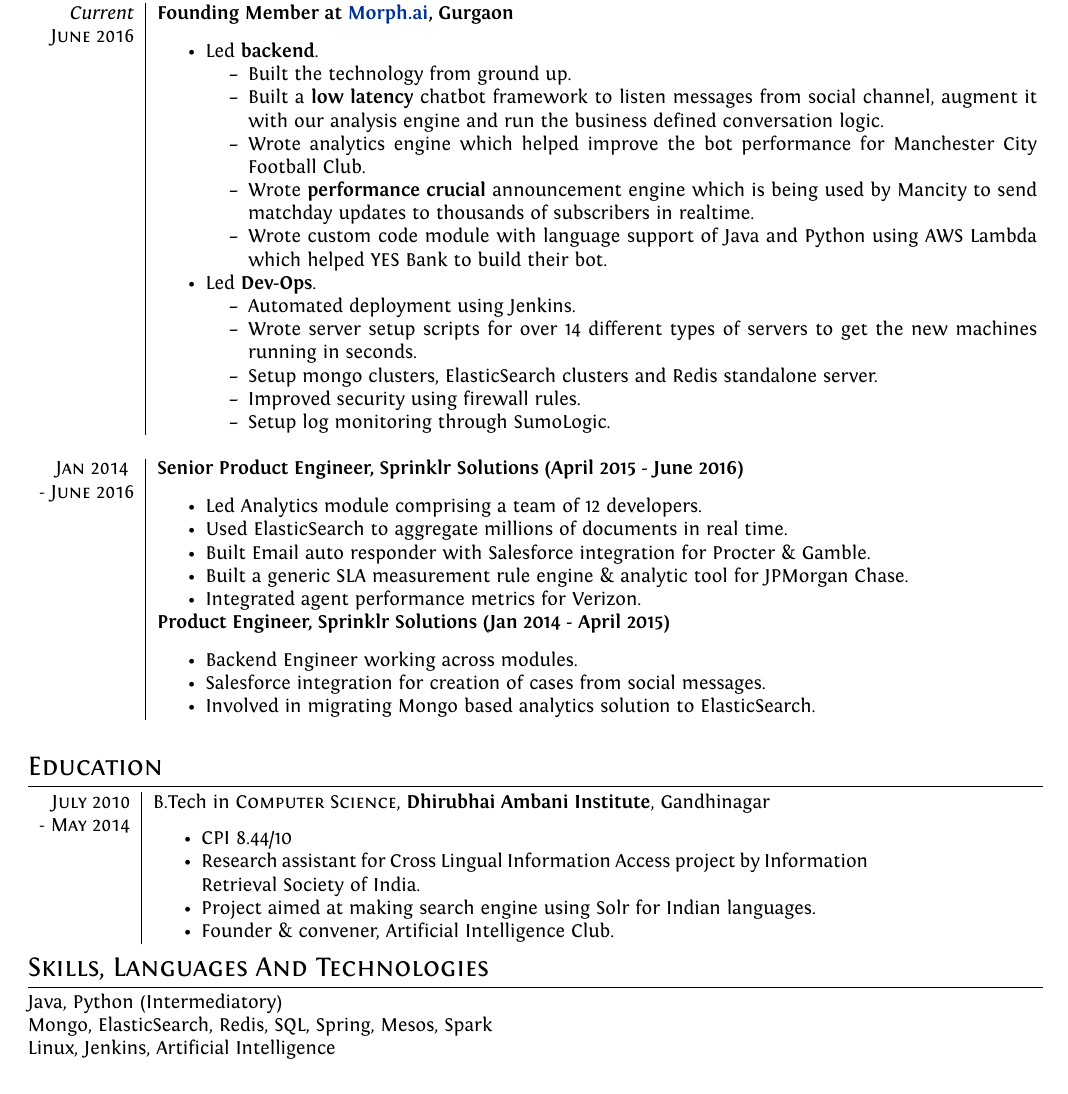
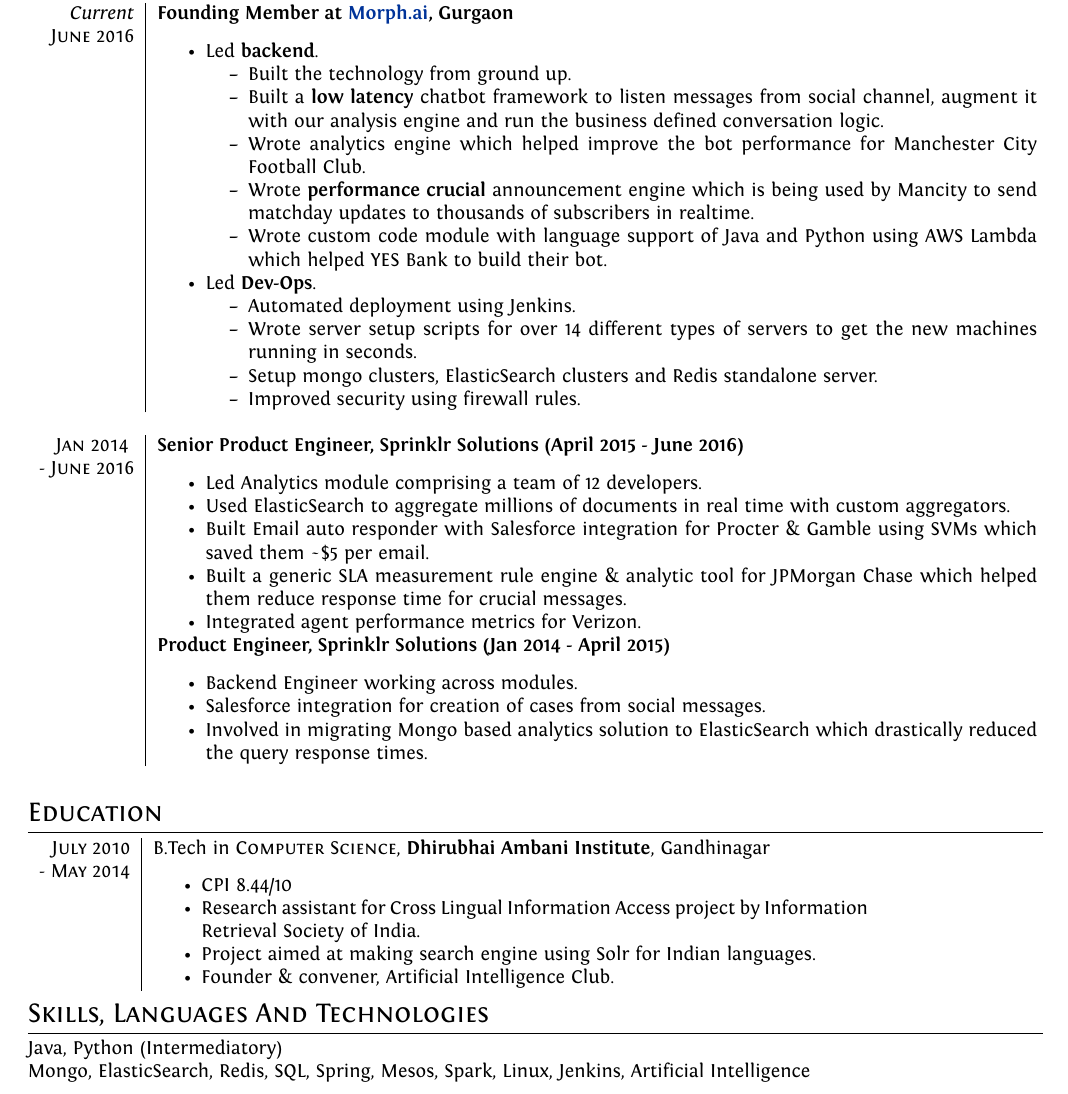
Before and after one commit to inuishan/resume, a LaTeX CV (resume.tex): part of the page, cut so that both start at the same text. Compiled offline with XeLaTeX.

Commit message:
removed sumologic and added more details

```diff
--- a/resume.tex
+++ b/resume.tex
@@ -1,7 +1,7 @@
 \documentclass[a4paper,10pt]{article}
 
 %A Few Useful Packages
-\PassOptionsToPackage{left=0.1in,right=1in,top=0.5in,bottom=1in}{geometry}
+\PassOptionsToPackage{left=0.1in,right=1in,top=0.5in,bottom=0cm}{geometry}
 \usepackage{marvosym}
 \usepackage{fontspec} 					%for loading fonts
 \usepackage{xunicode,xltxtra,url,parskip} 	%other packages for formatting
@@ -104,16 +104,15 @@
  \item Wrote server setup scripts for over 14 different types of servers to get the new machines running in seconds.
  \item Setup mongo clusters, ElasticSearch clusters and Redis standalone server.
  \item Improved security using firewall rules.
- \item Setup log monitoring through SumoLogic.
  \end{itemize}
  \end{itemize}\\\multicolumn{2}{c}{} \\
 
  \textsc{Jan 2014 } & \textbf{Senior Product Engineer, Sprinklr Solutions (April 2015 - June 2016)} \\\textsc{- June 2016}&
  \begin{itemize}[noitemsep]
  \item Led Analytics module comprising a team of 12 developers.
- \item Used ElasticSearch to aggregate millions of documents in real time.
- \item Built Email auto responder with Salesforce integration for Procter \& Gamble.
- \item Built a generic SLA measurement rule engine \& analytic tool for JPMorgan Chase.
+ \item Used ElasticSearch to aggregate millions of documents in real time with custom aggregators.
+ \item Built Email auto responder with Salesforce integration for Procter \& Gamble using SVMs which saved them \textasciitilde\$5 per email.
+ \item Built a generic SLA measurement rule engine \& analytic tool for JPMorgan Chase which helped them reduce response time for crucial messages.
  \item Integrated agent performance metrics for Verizon.
  \end{itemize}
  \\&
@@ -121,7 +120,7 @@
  \begin{itemize}[noitemsep]
  \item Backend Engineer working across modules.
  \item Salesforce integration for creation of cases from social messages.
- \item Involved in migrating Mongo based analytics solution to ElasticSearch.
+ \item Involved in migrating Mongo based analytics solution to ElasticSearch which drastically reduced the query response times.
  \end{itemize}
  \\\multicolumn{2}{c}{} \\
 \end{tabular}
@@ -147,7 +146,6 @@
 
 %Section: Languages
 \section{Skills, Languages And Technologies}
-Java, Python (Intermediatory)\\ Mongo, ElasticSearch, Redis, SQL, Spring, Mesos, Spark\\
-Linux, Jenkins, Artificial Intelligence
+Java, Python (Intermediatory)\\ Mongo, ElasticSearch, Redis, SQL, Spring, Mesos, Spark, Linux, Jenkins, Artificial Intelligence
 
 \end{document}
```
